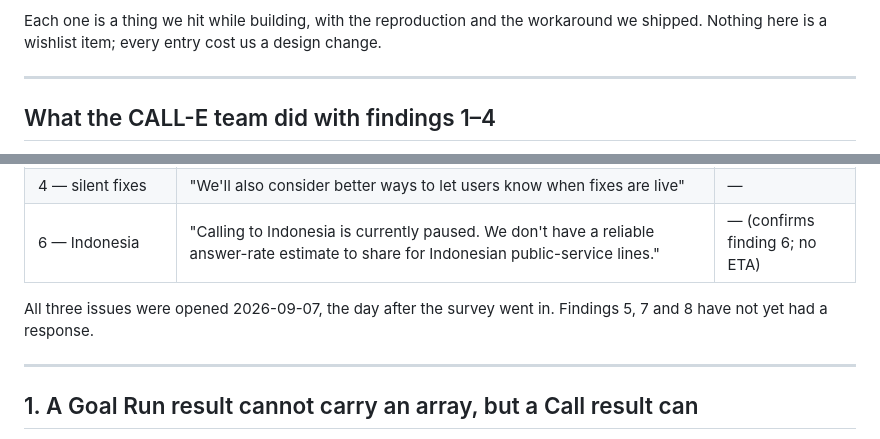
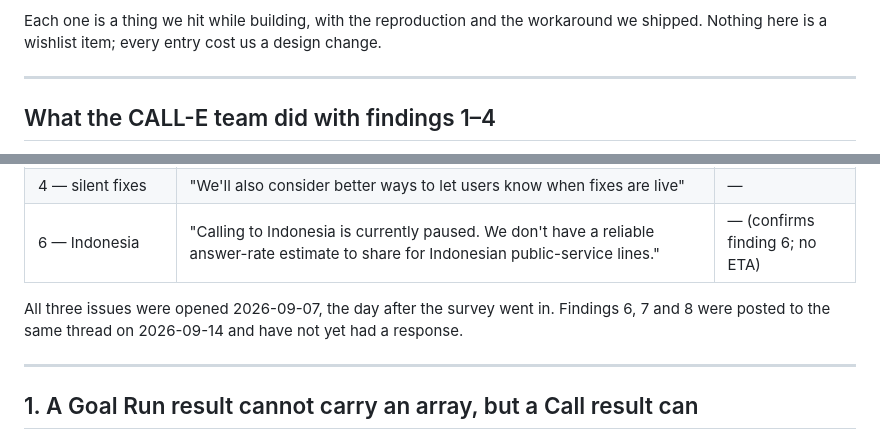
Before and after one commit to edycutjong/countercall, a Markdown page: FEEDBACK.md, 2 parts joined by grey strips. Drawn GitHub-style.

Commit message:
docs(feedback): findings 6-8 posted to the thread

```diff
--- a/FEEDBACK.md
+++ b/FEEDBACK.md
@@ -20,6 +20,8 @@ shipped. Nothing here is a wishlist item; every entry cost us a design change.
      ones also in the documentation field, and the what-worked section in "other feedback".
      Refiled 2026-09-14 with findings 1-8 in the "bugs or issues" field, opening line marks
      it as superseding the 2026-09-06 submission; same Devpost username and CALL-E email.
+     Findings 6-8 posted as a reply in the same Discord thread, 2026-09-14:
+       https://discord.com/channels/1493880186826133504/1546014799350206464/1548939495276290118
 
      Submitted twice, both 2026-09-06, identical content. The first went through without a
      Google session, so no receipt was issued — the form's "Login ke Google" link embeds the
@@ -49,8 +51,8 @@ against GitHub the same day:
 | 4 — silent fixes | "We'll also consider better ways to let users know when fixes are live" | — |
 | 6 — Indonesia | "Calling to Indonesia is currently paused. We don't have a reliable answer-rate estimate to share for Indonesian public-service lines." | — (confirms finding 6; no ETA) |
 
-All three issues were opened 2026-09-07, the day after the survey went in. Findings 5, 7 and 8
-have not yet had a response.
+All three issues were opened 2026-09-07, the day after the survey went in. Findings 6, 7 and 8
+were posted to the same thread on 2026-09-14 and have not yet had a response.
 
 ---
 
```
